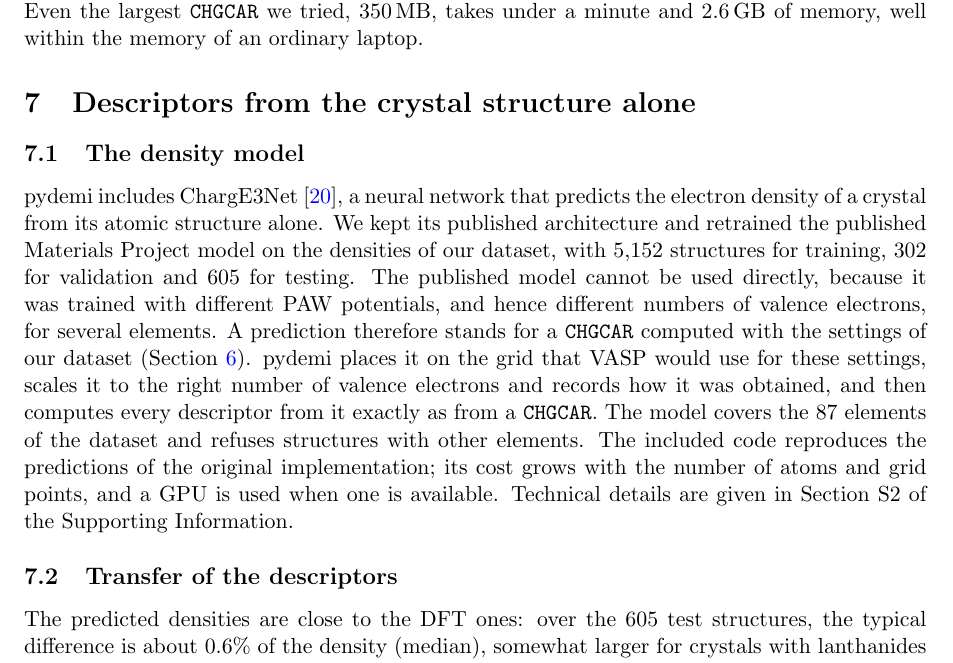
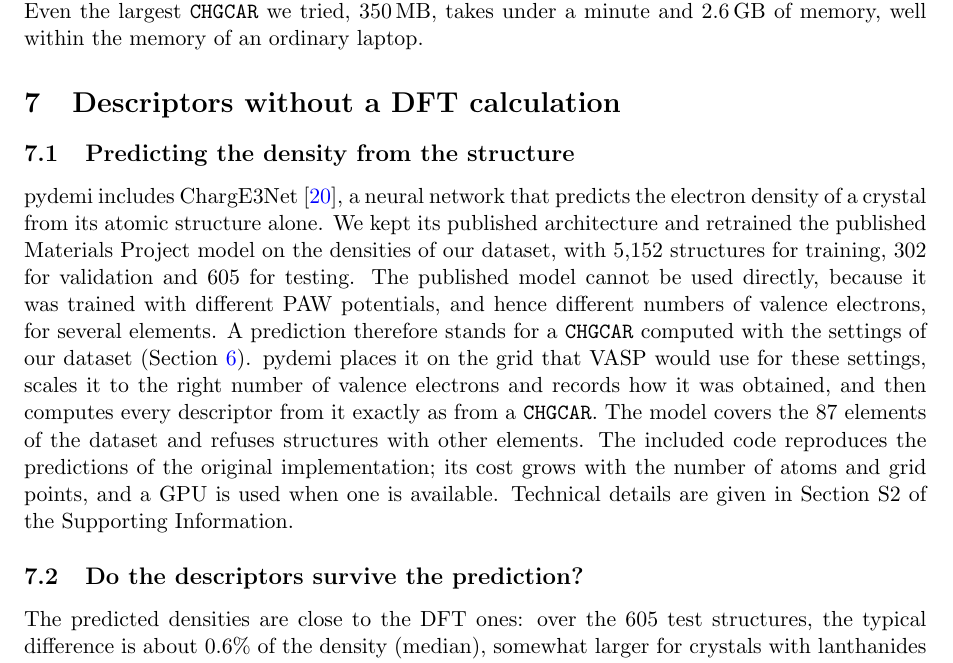
Before and after one commit to shubhamkmaurya03/pydemi-paper, a LaTeX paper (main.tex): part of page 8 of 20, cut so that both start at the same text. Compiled offline with pdfLaTeX.

Commit message:
Sec. 7 titles: Descriptors without a DFT calculation; Predicting the density from the structure; Do the descriptors survive the prediction?
Co-Authored-By: Claude Opus 5.5 <noreply@anthropic.com>

```diff
--- a/main.tex
+++ b/main.tex
@@ -488,10 +488,10 @@ atoms. Even the largest \texttt{CHGCAR} we tried, 350\,MB, takes under a minute
 and 2.6\,GB of memory, well within the memory of an ordinary laptop.
 
 % ==========================================================================
-\section{Descriptors from the crystal structure alone}
+\section{Descriptors without a DFT calculation}
 \label{sec:ml}
 
-\subsection{The density model}
+\subsection{Predicting the density from the structure}
 pydemi includes ChargE3Net~\cite{koker2024}, a neural network that predicts the
 electron density of a crystal from its atomic structure alone. We kept its
 published architecture and retrained the published Materials Project model on
@@ -509,7 +509,7 @@ reproduces the predictions of the original implementation; its cost grows with
 the number of atoms and grid points, and a GPU is used when one is available.
 Technical details are given in Section~S2 of the Supporting Information.
 
-\subsection{Transfer of the descriptors}
+\subsection{Do the descriptors survive the prediction?}
 The predicted densities are close to the DFT ones: over the 605 test
 structures, the typical difference is about 0.6\% of the density (median),
 somewhat larger for crystals with lanthanides or actinides. The question for
```
